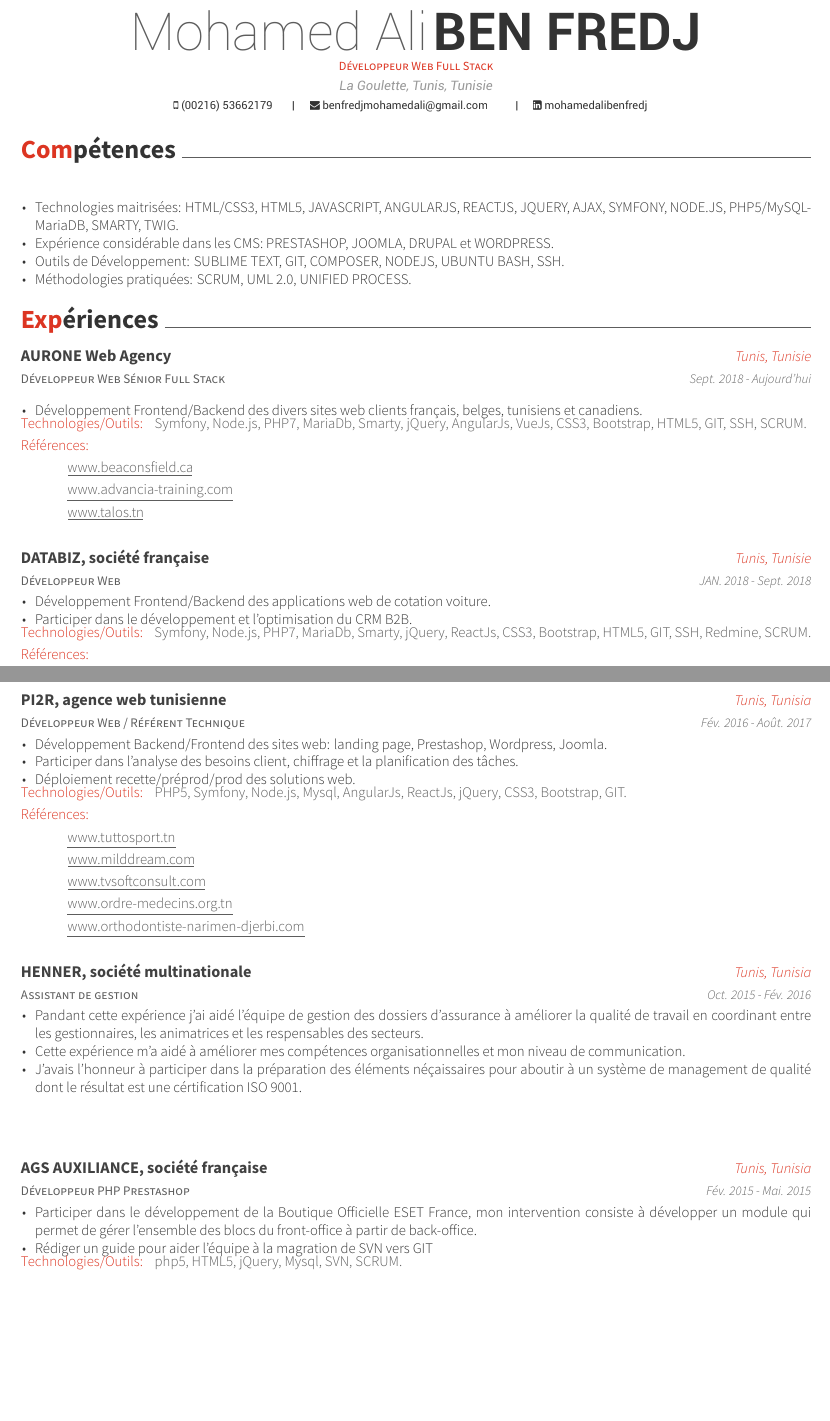
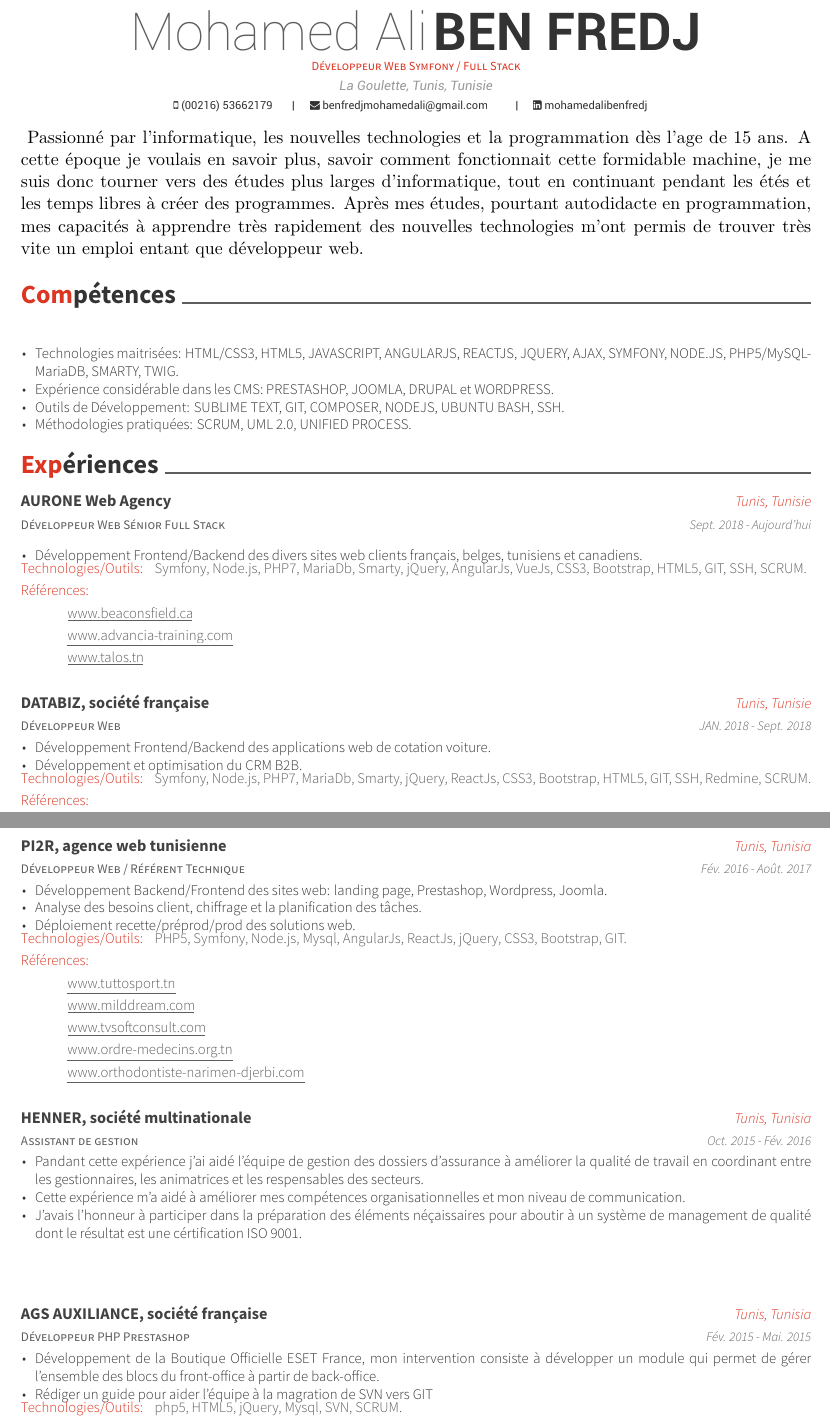
Before and after one commit to dalyBlog/CV-Mohamed-Ali-BEN-FREDJ, a LaTeX CV (cv_mohamed_ali_benfredj.tex, which reads resumefrench/experience.tex, resumefrench/skills.tex): two parts of pages 1 and 2 of 2, joined at a grey line, cut so that both start at the same text, the shorter picture padded with empty space. Compiled offline with XeLaTeX.

Commit message:
add resume and some new skills

```diff
--- a/cv_mohamed_ali_benfredj.tex
+++ b/cv_mohamed_ali_benfredj.tex
@@ -57,7 +57,7 @@
 \email{benfredjmohamedali@gmail.com}
 \linkedin{mohamedalibenfredj}
 %%% Optionals
-\position{Développeur Web Full Stack}
+\position{Développeur Web Symfony / Full Stack}
 
 %%%%%%%%%%%%%%%%%%%%%%%%%%%%%%%%%%%%%%
 %     Content
--- a/resumefrench/experience.tex
+++ b/resumefrench/experience.tex
@@ -25,7 +25,7 @@
     {
       \begin{cvitems}
 		    \item {Développement Frontend/Backend des applications web de cotation voiture.}
-		    \item {Participer dans le développement et l'optimisation du CRM B2B.}
+		    \item {Développement et optimisation du CRM B2B.}
       \end{cvitems}
     }
     {\textcolor{awesome}{Technologies/Outils: } {\color{graytext}}  {Symfony, Node.js, PHP7, MariaDb, Smarty, jQuery, ReactJs, CSS3, Bootstrap, HTML5, GIT, SSH, Redmine, SCRUM.}}
@@ -60,7 +60,7 @@
     {
       \begin{cvitems}
         \item {Développement Backend/Frontend des sites web: landing page, Prestashop, Wordpress, Joomla.}
-        \item {Participer dans l'analyse des besoins client, chiffrage et la planification des tâches.}
+        \item {Analyse des besoins client, chiffrage et la planification des tâches.}
         \item {Déploiement recette/préprod/prod des solutions web.}
       \end{cvitems}
     }
@@ -93,7 +93,7 @@
     {Fév. 2015 - Mai. 2015}
     {
       \begin{cvitems}
-        \item {Participer dans le développement de la Boutique Officielle ESET France, mon intervention consiste à développer un module qui permet  de gérer l'ensemble des blocs du front-office à partir de back-office.}
+        \item {Développement de la Boutique Officielle ESET France, mon intervention consiste à développer un module qui permet  de gérer l'ensemble des blocs du front-office à partir de back-office.}
         \item {Rédiger un guide pour aider l'équipe à la magration de SVN vers GIT}
       \end{cvitems}
     }
--- a/resumefrench/skills.tex
+++ b/resumefrench/skills.tex
@@ -1,3 +1,5 @@
+{\textcolor{awesome}{\color{graytext}}  {Passionné par l'informatique, les nouvelles technologies et la programmation dès l'age de 15 ans. A cette époque je voulais en savoir plus, savoir comment fonctionnait cette formidable machine, je me suis donc tourner vers des études plus larges d'informatique, tout en continuant pendant les étés et les temps libres à créer des programmes. Après mes études, pourtant autodidacte en programmation, mes capacités à apprendre très rapidement des nouvelles technologies m'ont permis de trouver très vite un emploi entant que développeur web.}}
+
 \cvsection{Compétences}
 \begin{cventries}
   \cventry
```
Also changed, not shown: cv_mohamed_ali_benfredj.pdf.
